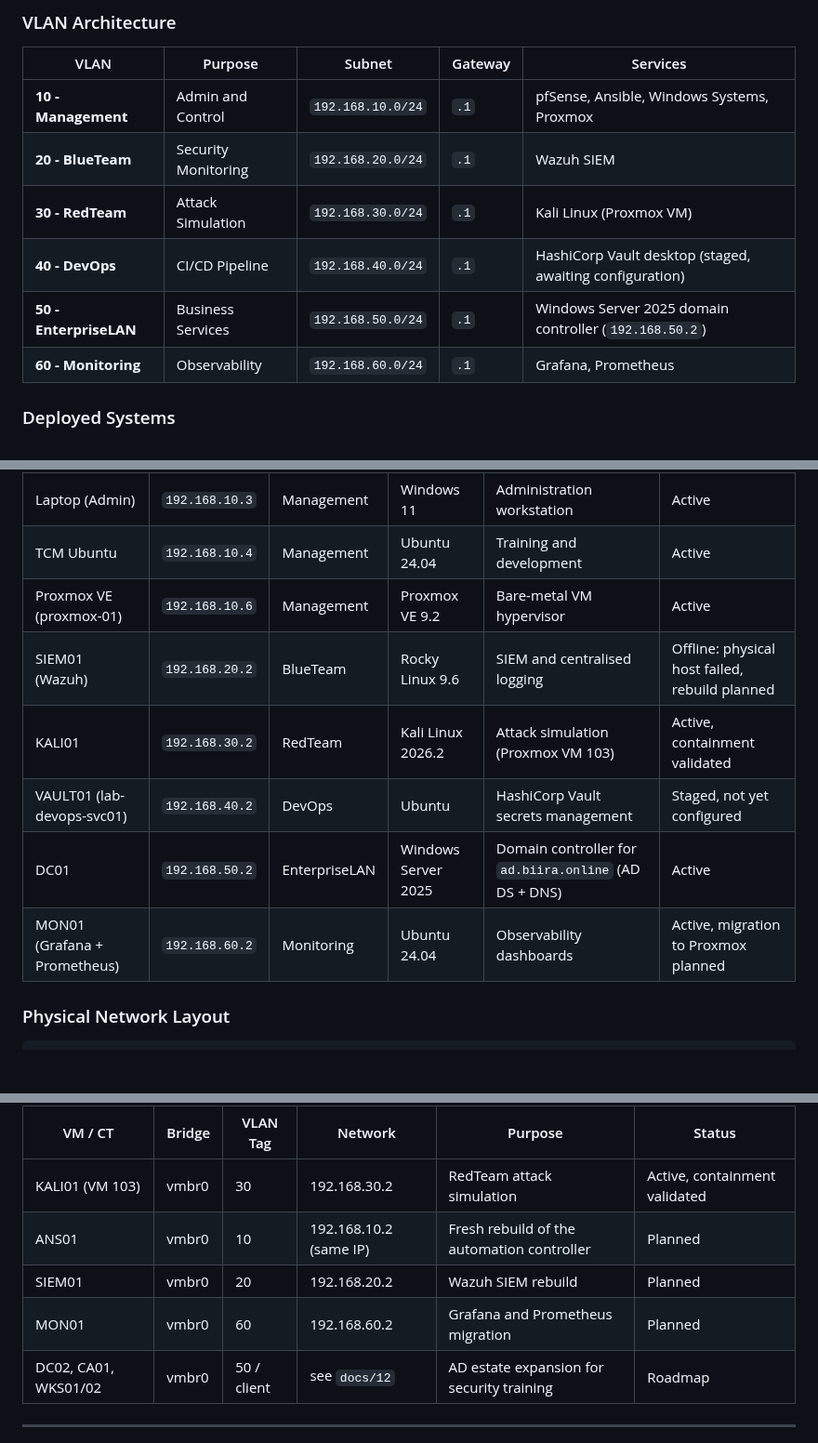
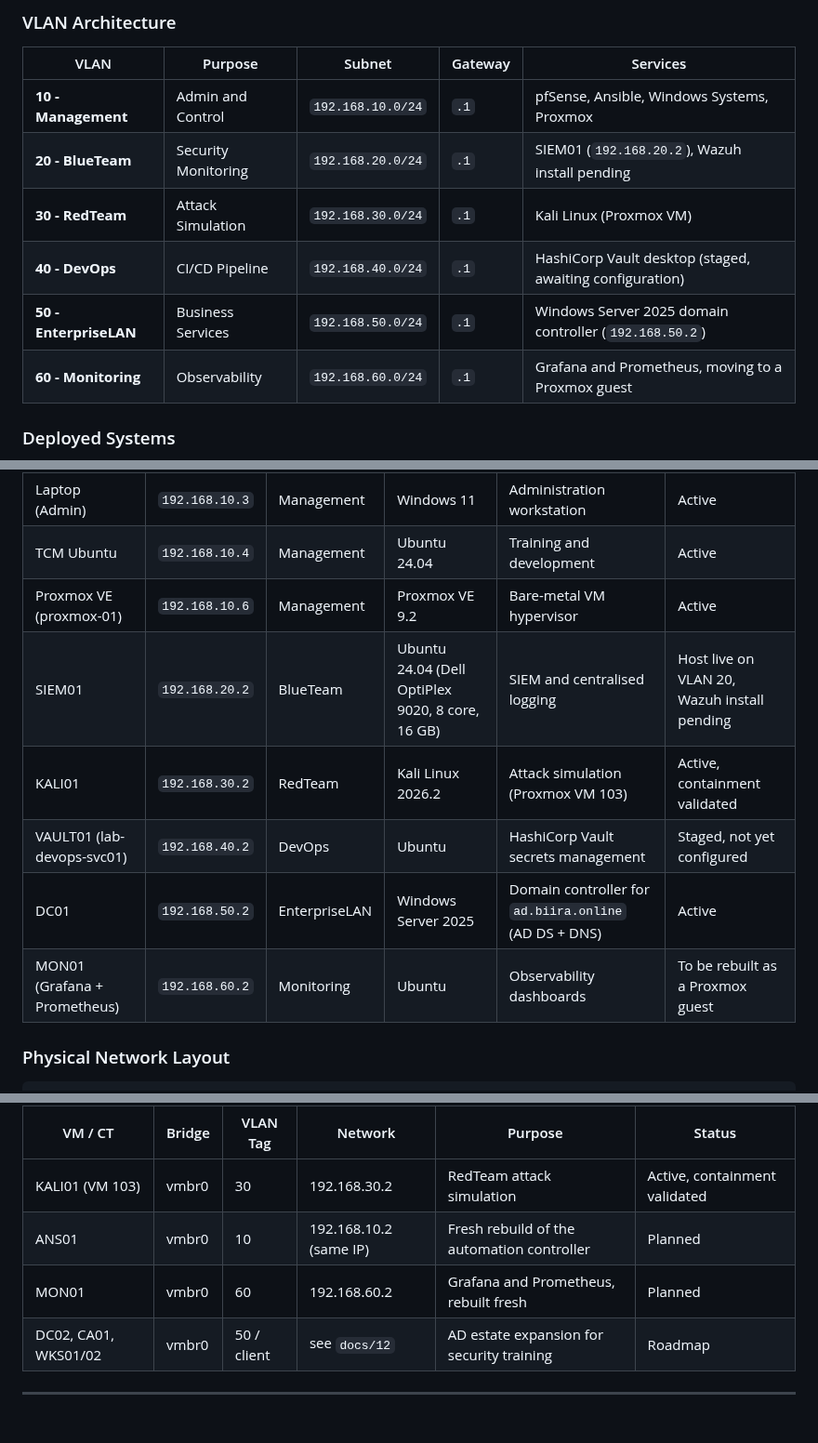
Before and after one commit to noble-antwi/enterprise-security-homelab, a Markdown page: README.md, 3 parts joined by grey strips. Shown at 93% size. GitHub-like rendering; blank space fills up the shorter version.

Commit message:
SIEM01 live on VLAN 20 after the hardware role swap
The physical monitoring host, a Dell OptiPlex 9020 with 8 cores, 16 GB
and 424 GB free, is now SIEM01 at 192.168.20.2 with its cable on switch
Port 4. Those specifications are why the swap was worth doing: Wazuh's
Indexer needs the memory and the disk, and Grafana with Prometheus does
not.

Done in place rather than rebuilt, so Ubuntu 24.04 carries over and
Wazuh moves from Rocky Linux to Ubuntu. Verified after a reboot: static
address held, gateway reachable, name resolution working through
pfSense on the BlueTeam interface.

Two things worth recording from the move. Applying netplan before
moving the cable left the machine on an address that did not exist on
the port it was plugged into, which is recoverable but avoidable by
shutting down first. And SSH refused the connection afterwards because
192.168.20.2 still held the host key of the previous Wazuh machine;
the fingerprint was verified out of band against the host itself before
the stale entry was cleared, rather than the warning being dismissed.

Monitoring will be installed fresh on a Proxmox guest rather than
migrated, so no Grafana or Prometheus state was preserved.

```diff
--- a/README.md
+++ b/README.md
@@ -67,11 +67,11 @@ A comprehensive, enterprise-grade cybersecurity homelab implementing professiona
 | VLAN | Purpose | Subnet | Gateway | Services |
 |------|---------|--------|---------|----------|
 | **10 - Management** | Admin and Control | `192.168.10.0/24` | `.1` | pfSense, Ansible, Windows Systems, Proxmox |
-| **20 - BlueTeam** | Security Monitoring | `192.168.20.0/24` | `.1` | Wazuh SIEM |
+| **20 - BlueTeam** | Security Monitoring | `192.168.20.0/24` | `.1` | SIEM01 (`192.168.20.2`), Wazuh install pending |
 | **30 - RedTeam** | Attack Simulation | `192.168.30.0/24` | `.1` | Kali Linux (Proxmox VM) |
 | **40 - DevOps** | CI/CD Pipeline | `192.168.40.0/24` | `.1` | HashiCorp Vault desktop (staged, awaiting configuration) |
 | **50 - EnterpriseLAN** | Business Services | `192.168.50.0/24` | `.1` | Windows Server 2025 domain controller (`192.168.50.2`) |
-| **60 - Monitoring** | Observability | `192.168.60.0/24` | `.1` | Grafana, Prometheus |
+| **60 - Monitoring** | Observability | `192.168.60.0/24` | `.1` | Grafana and Prometheus, moving to a Proxmox guest |
 
 ### Deployed Systems
 
@@ -84,11 +84,11 @@ Machines follow a role-based naming convention, `<ROLE><NN>`: servers such as `D
 | Laptop (Admin) | `192.168.10.3` | Management | Windows 11 | Administration workstation | Active |
 | TCM Ubuntu | `192.168.10.4` | Management | Ubuntu 24.04 | Training and development | Active |
 | Proxmox VE (proxmox-01) | `192.168.10.6` | Management | Proxmox VE 9.2 | Bare-metal VM hypervisor | Active |
-| SIEM01 (Wazuh) | `192.168.20.2` | BlueTeam | Rocky Linux 9.6 | SIEM and centralised logging | Offline: physical host failed, rebuild planned |
+| SIEM01 | `192.168.20.2` | BlueTeam | Ubuntu 24.04 (Dell OptiPlex 9020, 8 core, 16 GB) | SIEM and centralised logging | Host live on VLAN 20, Wazuh install pending |
 | KALI01 | `192.168.30.2` | RedTeam | Kali Linux 2026.2 | Attack simulation (Proxmox VM 103) | Active, containment validated |
 | VAULT01 (lab-devops-svc01) | `192.168.40.2` | DevOps | Ubuntu | HashiCorp Vault secrets management | Staged, not yet configured |
 | DC01 | `192.168.50.2` | EnterpriseLAN | Windows Server 2025 | Domain controller for `ad.biira.online` (AD DS + DNS) | Active |
-| MON01 (Grafana + Prometheus) | `192.168.60.2` | Monitoring | Ubuntu 24.04 | Observability dashboards | Active, migration to Proxmox planned |
+| MON01 (Grafana + Prometheus) | `192.168.60.2` | Monitoring | Ubuntu | Observability dashboards | To be rebuilt as a Proxmox guest |
 
 ### Physical Network Layout
 
@@ -121,8 +121,7 @@ The host is an 8 core / 32 GiB / 2.67 TiB node with nightly backups to a dedicat
 |---------|--------|----------|---------|---------|--------|
 | KALI01 (VM 103) | vmbr0 | 30 | 192.168.30.2 | RedTeam attack simulation | Active, containment validated |
 | ANS01 | vmbr0 | 10 | 192.168.10.2 (same IP) | Fresh rebuild of the automation controller | Planned |
-| SIEM01 | vmbr0 | 20 | 192.168.20.2 | Wazuh SIEM rebuild | Planned |
-| MON01 | vmbr0 | 60 | 192.168.60.2 | Grafana and Prometheus migration | Planned |
+| MON01 | vmbr0 | 60 | 192.168.60.2 | Grafana and Prometheus, rebuilt fresh | Planned |
 | DC02, CA01, WKS01/02 | vmbr0 | 50 / client | see `docs/12` | AD estate expansion for security training | Roadmap |
 
 ---
```
Also changed, not shown: other parts of README.md (+2 -1 lines), docs/14-proxmox-storage-backup-capacity.md (+2 -2 lines), images/fw/13-alias-siem01.png (added), images/fw/fw-14-alias-siem-admin.png (added), images/fw/fw-15-mgmt-11-rule.png (added), 1 other file.
